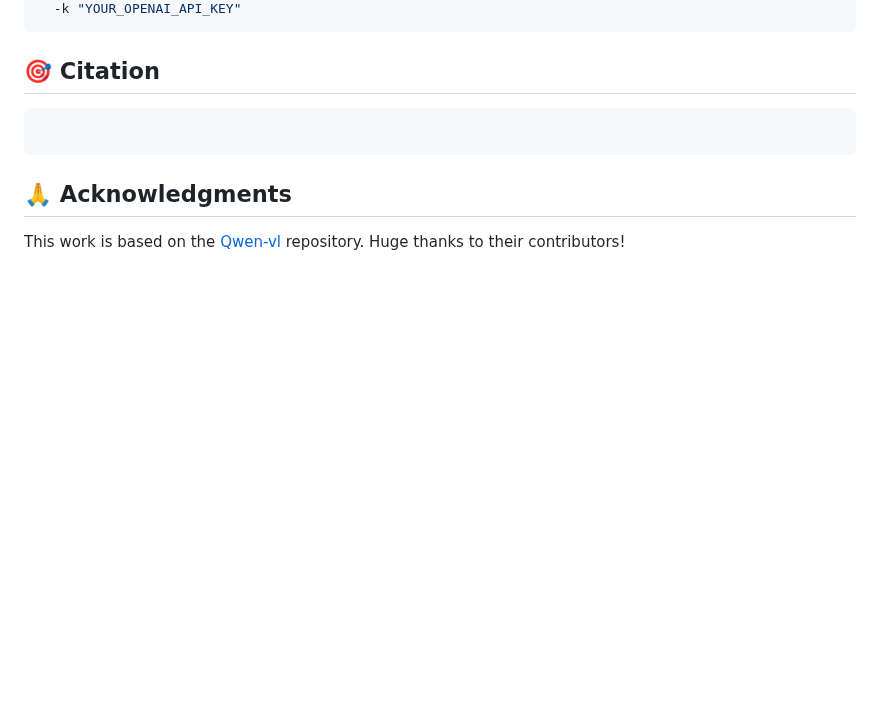
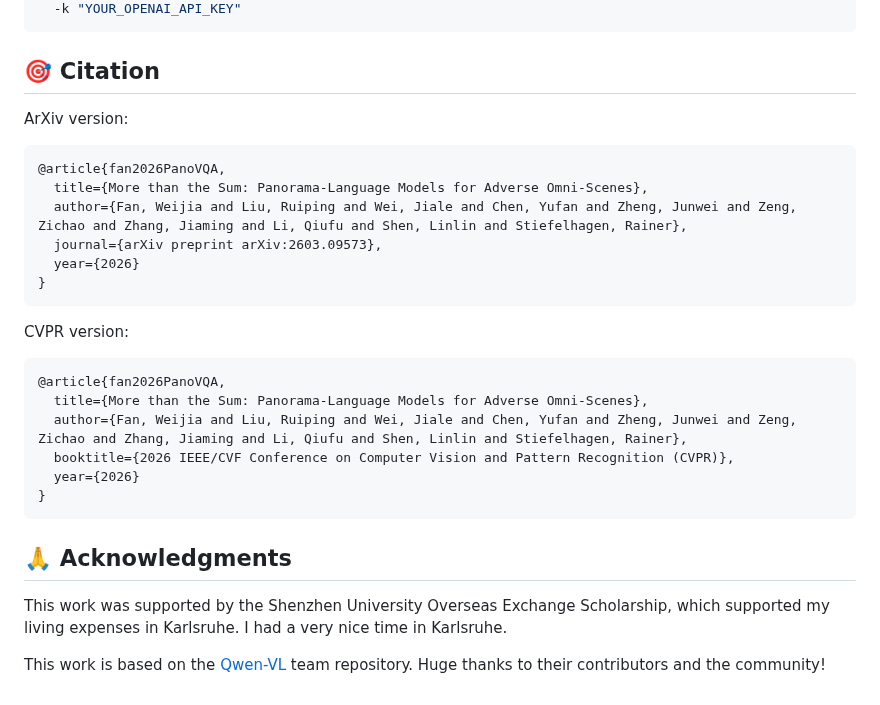
Before and after one commit to InSAI-Lab/PanoVQA, a Markdown page: README.md, the part around one of its changes. GitHub-like rendering; blank space fills up the shorter version.

````diff
--- a/README.md
+++ b/README.md
@@ -56,8 +86,26 @@ python get_gpt_score.py \
 ```
 
 ## 🎯 Citation
+ArXiv version:
 ```bibtex
+@article{fan2026PanoVQA,
+  title={More than the Sum: Panorama-Language Models for Adverse Omni-Scenes},
+  author={Fan, Weijia and Liu, Ruiping and Wei, Jiale and Chen, Yufan and Zheng, Junwei and Zeng, Zichao and Zhang, Jiaming and Li, Qiufu and Shen, Linlin and Stiefelhagen, Rainer},
+  journal={arXiv preprint arXiv:2603.09573},
+  year={2026}
+}
 ```
 
+CVPR version:
+```bibtex
+@article{fan2026PanoVQA,
+  title={More than the Sum: Panorama-Language Models for Adverse Omni-Scenes},
+  author={Fan, Weijia and Liu, Ruiping and Wei, Jiale and Chen, Yufan and Zheng, Junwei and Zeng, Zichao and Zhang, Jiaming and Li, Qiufu and Shen, Linlin and Stiefelhagen, Rainer},
+  booktitle={2026 IEEE/CVF Conference on Computer Vision and Pattern Recognition (CVPR)},
+  year={2026}
+}
+```
 ## 🙏 Acknowledgments
-This work is based on the [Qwen-vl](https://github.com/QwenLM/Qwen3-VL) repository. Huge thanks to their contributors!
+This work was supported by the Shenzhen University Overseas Exchange Scholarship, which supported my living expenses in Karlsruhe. I had a very nice time in Karlsruhe.
+
+This work is based on the [Qwen-VL](https://github.com/QwenLM/Qwen3-VL) team repository. Huge thanks to their contributors and the community!
````
Also changed, not shown: other parts of README.md (+33 -3 lines), assets/fig1.png (added).
